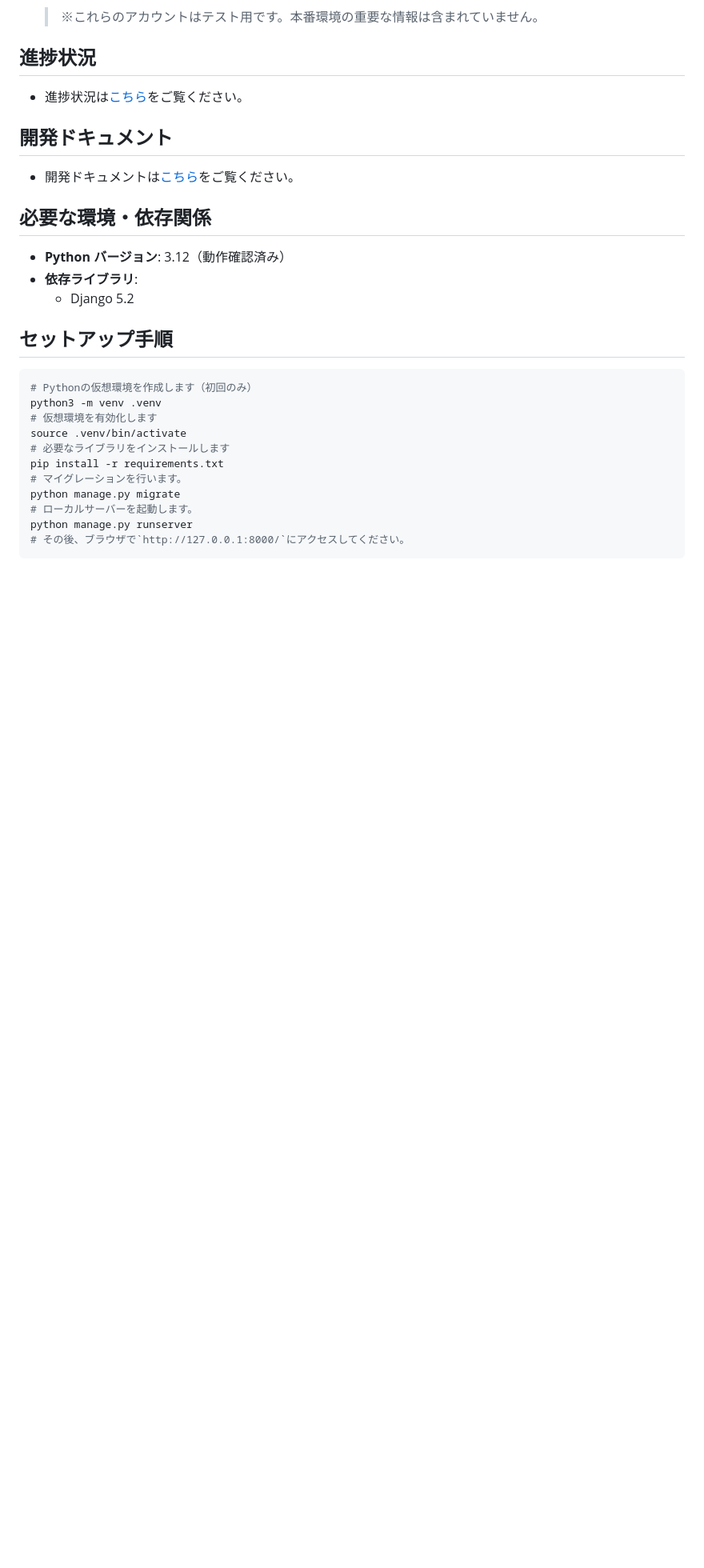
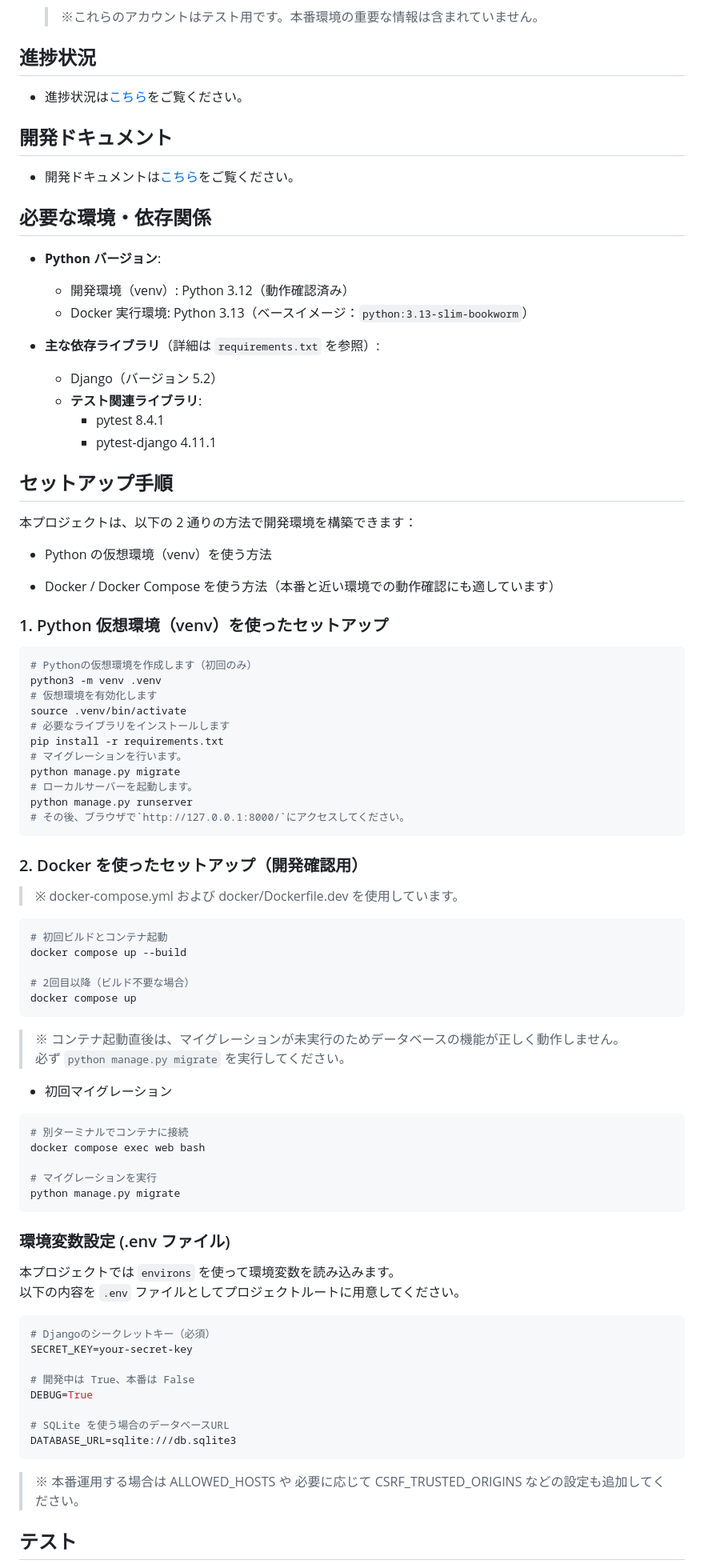
Before and after one commit to tomoki-shiozaki/distributed-library, a Markdown page: README.md, the part around one of its changes. Shown at 80% size. Drawn GitHub-style; blank space fills up the shorter version.

Commit message:
docs(README): add setup and test sections to README

````diff
--- a/README.md
+++ b/README.md
@@ -75,11 +75,26 @@
 
 ## 必要な環境・依存関係
 
-- **Python バージョン**: 3.12（動作確認済み）
-- **依存ライブラリ**:
-  - Django 5.2
+- **Python バージョン**:
+
+  - 開発環境（venv）: Python 3.12（動作確認済み）
+  - Docker 実行環境: Python 3.13（ベースイメージ：`python:3.13-slim-bookworm`）
+
+- **主な依存ライブラリ**（詳細は `requirements.txt` を参照）:
+  - Django（バージョン 5.2）
+  - **テスト関連ライブラリ**:
+    - pytest 8.4.1
+    - pytest-django 4.11.1
 
 ## セットアップ手順
+
+本プロジェクトは、以下の 2 通りの方法で開発環境を構築できます：
+
+- Python の仮想環境（venv）を使う方法
+
+- Docker / Docker Compose を使う方法（本番と近い環境での動作確認にも適しています）
+
+### 1. Python 仮想環境（venv）を使ったセットアップ
 
 ```bash
 # Pythonの仮想環境を作成します（初回のみ）
@@ -94,3 +109,49 @@ python manage.py migrate
 python manage.py runserver
 # その後、ブラウザで`http://127.0.0.1:8000/`にアクセスしてください。
 ```
+
+### 2. Docker を使ったセットアップ（開発確認用）
+
+> ※ docker-compose.yml および docker/Dockerfile.dev を使用しています。
+
+```bash
+# 初回ビルドとコンテナ起動
+docker compose up --build
+
+# 2回目以降（ビルド不要な場合）
+docker compose up
+```
+
+> ※ コンテナ起動直後は、マイグレーションが未実行のためデータベースの機能が正しく動作しません。
+> 必ず `python manage.py migrate` を実行してください。
+
+- 初回マイグレーション
+
+```bash
+# 別ターミナルでコンテナに接続
+docker compose exec web bash
+
+# マイグレーションを実行
+python manage.py migrate
+```
+
+### 環境変数設定 (.env ファイル)
+
+本プロジェクトでは `environs` を使って環境変数を読み込みます。
+以下の内容を `.env` ファイルとしてプロジェクトルートに用意してください。
+
+```env
+# Djangoのシークレットキー（必須）
+SECRET_KEY=your-secret-key
+
+# 開発中は True、本番は False
+DEBUG=True
+
+# SQLite を使う場合のデータベースURL
+DATABASE_URL=sqlite:///db.sqlite3
+```
+
+> ※ 本番運用する場合は ALLOWED_HOSTS や 必要に応じて CSRF_TRUSTED_ORIGINS などの設定も追加してください。
+
+## テスト
+
````
Also changed, not shown: other parts of README.md (+29 -0 lines).
